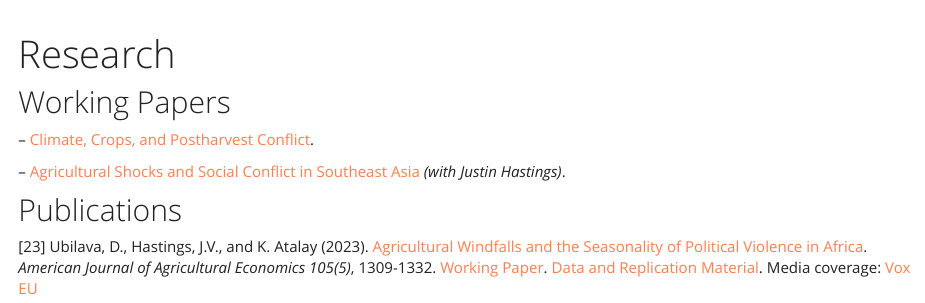
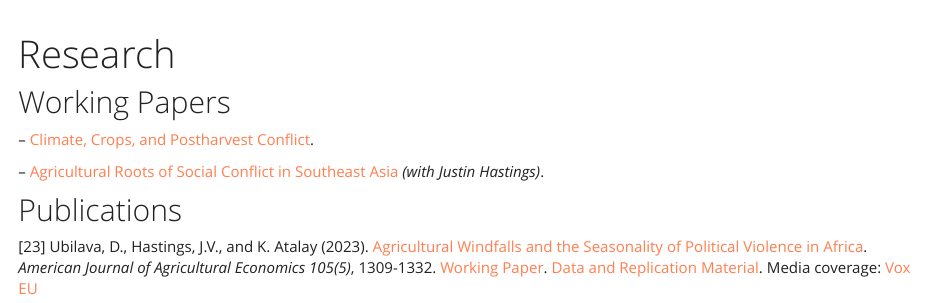
Before and after one commit to dubilava/dubilava.github.io, an R Markdown document (research.Rmd): the page in a window 1100 px wide, from its top. Rendered offline with R 4.5, knitr and Pandoc, with nearby package versions; a font, style sheet, LaTeX package, included part or bibliography that could not be used is replaced or left out.

Commit message:
minor changes

```diff
--- a/research.Rmd
+++ b/research.Rmd
@@ -7,7 +7,7 @@ title: "Research"
 
 --\ [Climate, Crops, and Postharvest Conflict](https://arxiv.org/abs/2311.16370){target="_blank"}.
 
---\ [Agricultural Shocks and Social Conflict in Southeast Asia](https://arxiv.org/abs/2304.10027){target="_blank"} *(with Justin Hastings)*.
+--\ [Agricultural Roots of Social Conflict in Southeast Asia](https://arxiv.org/abs/2304.10027){target="_blank"} *(with Justin Hastings)*.
 
 ## Publications
 
```
Also changed, not shown: index.html, research.html, vita.html.
